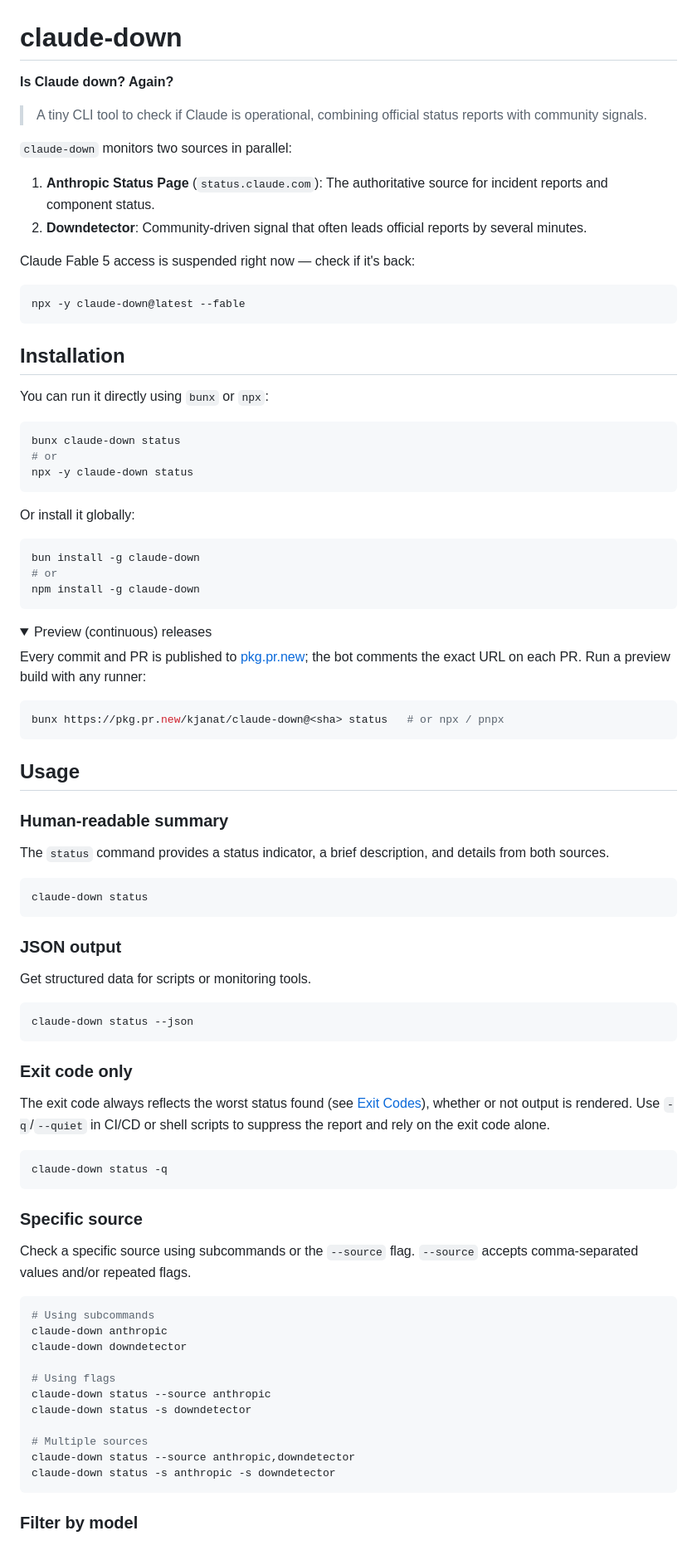
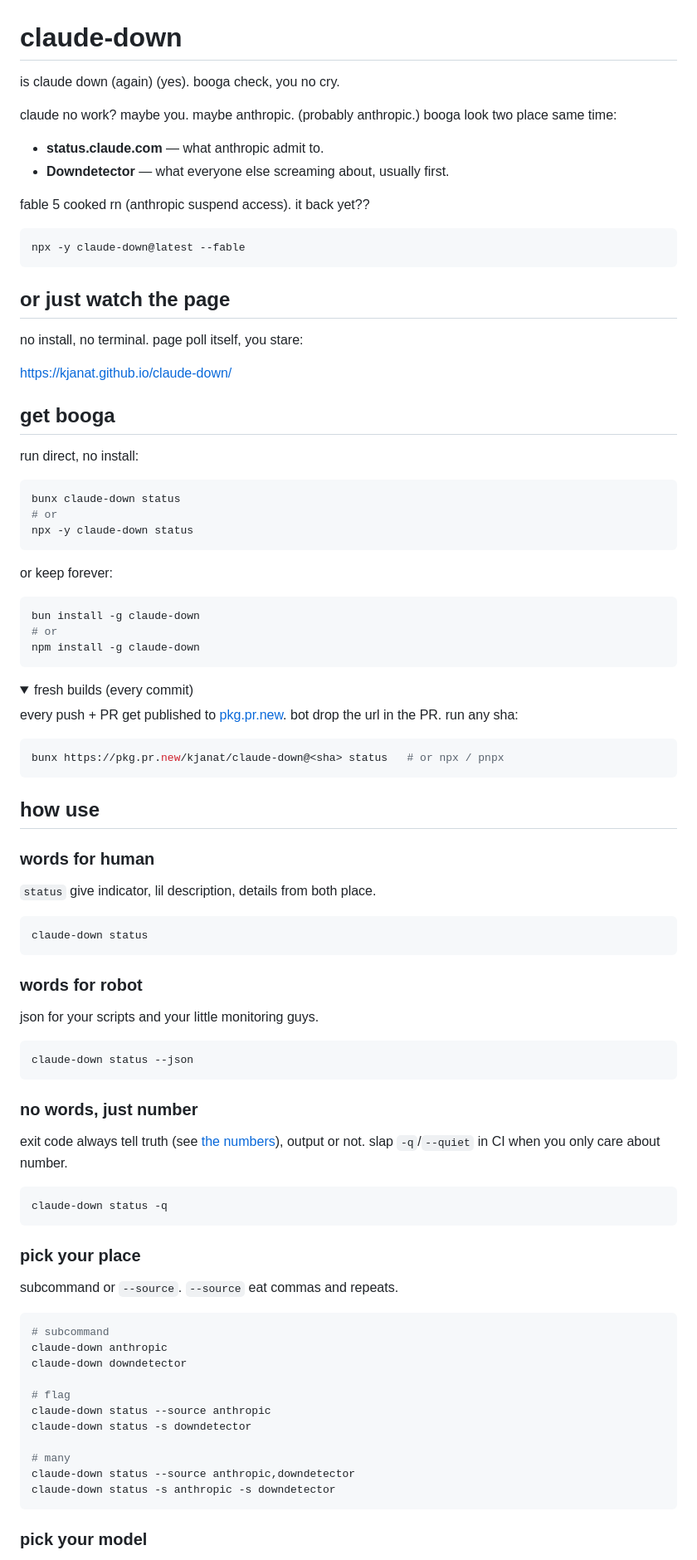
Before and after one commit to kjanat/claude-down, a Markdown page: README.md, the part around one of its changes. Shown at 83% size. GitHub-like rendering; folded sections open.

````diff
--- a/README.md
+++ b/README.md
@@ -1,26 +1,28 @@
 # claude-down
 
-**Is Claude down? Again?**
+is claude down (again) (yes). booga check, you no cry.
 
-> A tiny CLI tool to check if Claude is operational, combining official status
-> reports with community signals.
+claude no work? maybe you. maybe anthropic. (probably anthropic.) booga look two
+place same time:
 
-`claude-down` monitors two sources in parallel:
+- **status.claude.com** — what anthropic admit to.
+- **Downdetector** — what everyone else screaming about, usually first.
 
-1. **Anthropic Status Page** (`status.claude.com`): The authoritative source for
-   incident reports and component status.
-2. **Downdetector**: Community-driven signal that often leads official reports
-   by several minutes.
-
-Claude Fable 5 access is suspended right now — check if it's back:
+fable 5 cooked rn (anthropic suspend access). it back yet??
 
 ```bash
 npx -y claude-down@latest --fable
 ```
 
-## Installation
+## or just watch the page
 
-You can run it directly using `bunx` or `npx`:
+no install, no terminal. page poll itself, you stare:
+
+<https://kjanat.github.io/claude-down/>
+
+## get booga
+
+run direct, no install:
 
 ```bash
 bunx claude-down status
@@ -28,7 +30,7 @@ bunx claude-down status
 npx -y claude-down status
 ```
 
-Or install it globally:
+or keep forever:
 
 ```bash
 bun install -g claude-down
@@ -37,10 +39,10 @@ npm install -g claude-down
 ```
 
 <details>
-<summary>Preview (continuous) releases</summary>
+<summary>fresh builds (every commit)</summary>
 
-Every commit and PR is published to [pkg.pr.new]; the bot comments the exact URL
-on each PR. Run a preview build with any runner:
+every push + PR get published to [pkg.pr.new]. bot drop the url in the PR. run
+any sha:
 
 ```bash
 bunx https://pkg.pr.new/kjanat/claude-down@<sha> status   # or npx / pnpx
@@ -48,53 +50,50 @@ bunx https://pkg.pr.new/kjanat/claude-down@<sha> status   # or npx / pnpx
 
 </details>
 
-## Usage
+## how use
 
-### Human-readable summary
+### words for human
 
-The `status` command provides a status indicator, a brief description, and
-details from both sources.
+`status` give indicator, lil description, details from both place.
 
 ```bash
 claude-down status
 ```
 
-### JSON output
+### words for robot
 
-Get structured data for scripts or monitoring tools.
+json for your scripts and your little monitoring guys.
 
 ```bash
 claude-down status --json
 ```
 
-### Exit code only
+### no words, just number
 
-The exit code always reflects the worst status found (see [Exit Codes](#exit-codes)),
-whether or not output is rendered. Use `-q`/`--quiet` in CI/CD or shell scripts
-to suppress the report and rely on the exit code alone.
+exit code always tell truth (see [the numbers](#the-numbers)), output or not.
+slap `-q`/`--quiet` in CI when you only care about number.
 
 ```bash
 claude-down status -q
 ```
 
-### Specific source
+### pick your place
 
-Check a specific source using subcommands or the `--source` flag. `--source`
-accepts comma-separated values and/or repeated flags.
+subcommand or `--source`. `--source` eat commas and repeats.
 
 ```bash
-# Using subcommands
+# subcommand
 claude-down anthropic
 claude-down downdetector
 
-# Using flags
+# flag
 claude-down status --source anthropic
 claude-down status -s downdetector
 
-# Multiple sources
+# many
 claude-down status --source anthropic,downdetector
 claude-down status -s anthropic -s downdetector
 ```
 
-### Filter by model
+### pick your model
 
````
Also changed, not shown: other parts of README.md (+29 -41 lines).
